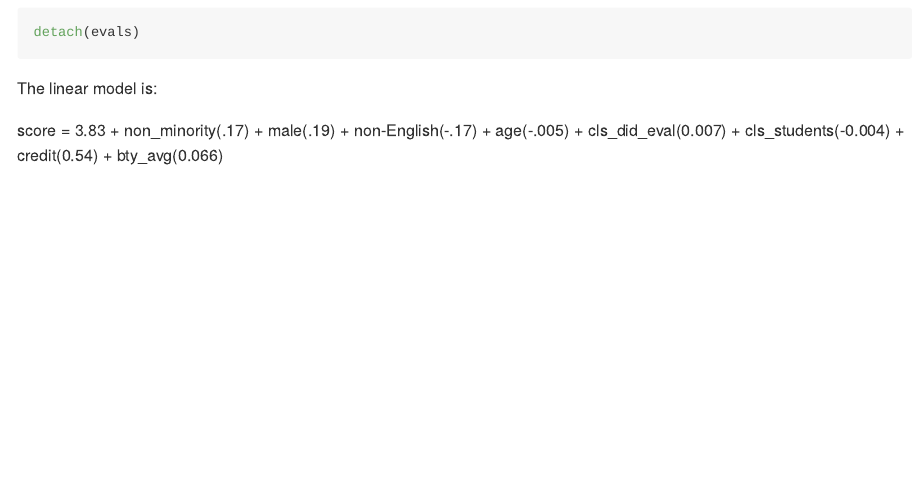
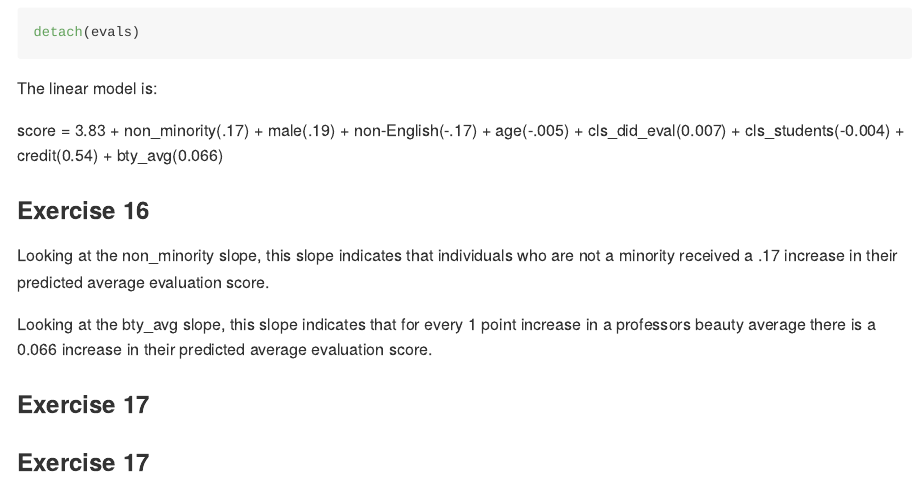
Before and after one commit to conorlacey/Lab-10, an R Markdown document (lab-10.Rmd): the page in a window 1100 px wide, from 6720 px down. The pictures show the output file lab-10.md that the author committed with the source, drawn offline in the style of GitHub.

Commit message:
Exercise 16 complete

```diff
--- a/lab-10.Rmd
+++ b/lab-10.Rmd
@@ -139,3 +139,13 @@ detach(evals)
 The linear model is:
 
 score = 3.83 + non_minority(.17) + male(.19) + non-English(-.17) + age(-.005) + cls_did_eval(0.007) + cls_students(-0.004) + credit(0.54) + bty_avg(0.066)
+
+### Exercise 16
+
+Looking at the non_minority slope, this slope indicates that individuals who are not a minority received a .17 increase in their predicted average evaluation score.
+
+Looking at the bty_avg slope, this slope indicates that for every 1 point increase in a professors beauty average there is a 0.066 increase in their predicted average evaluation score.
+
+### Exercise 17
+
+### Exercise 17
```
Also changed, not shown: lab-10.md.
